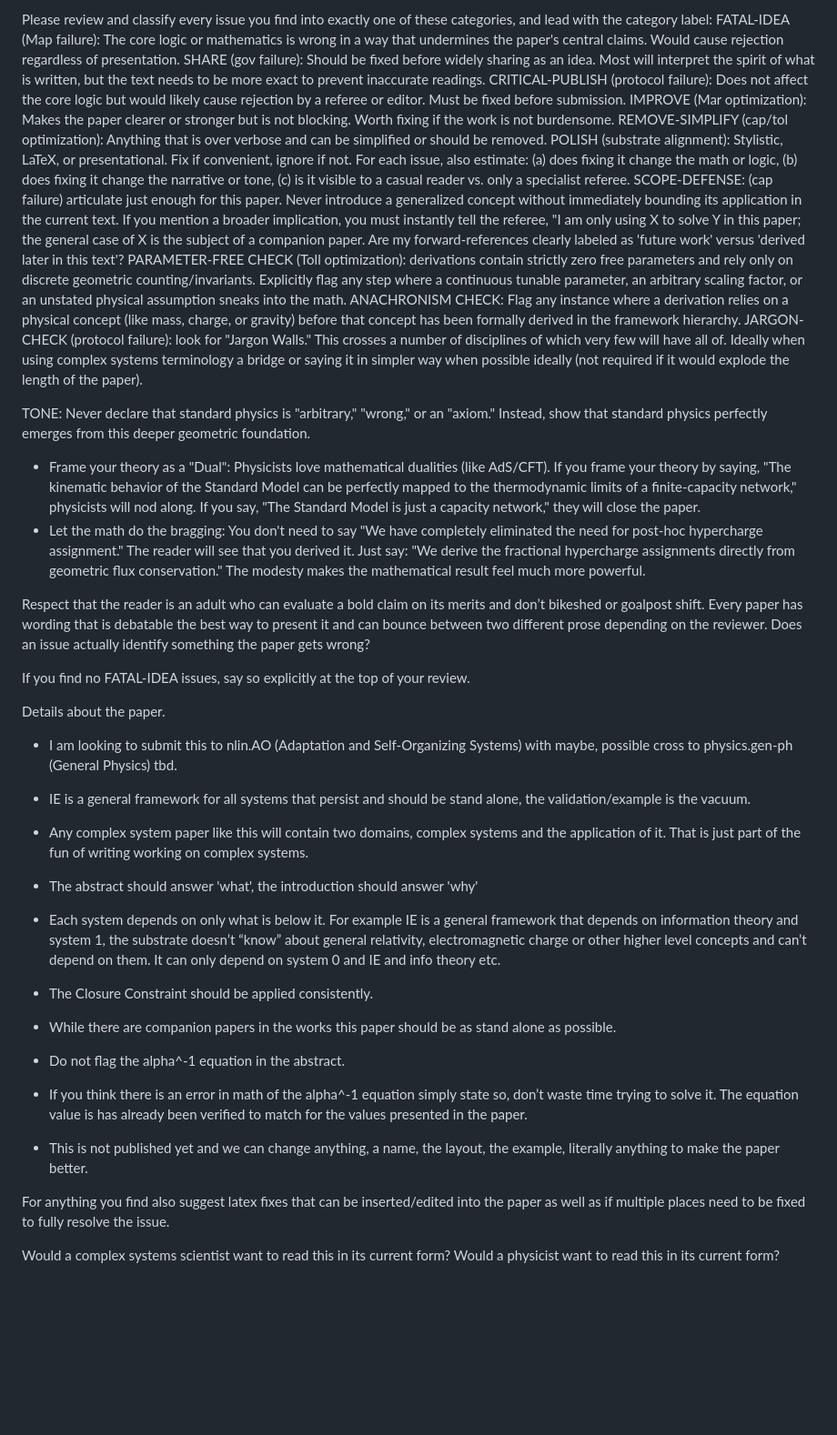
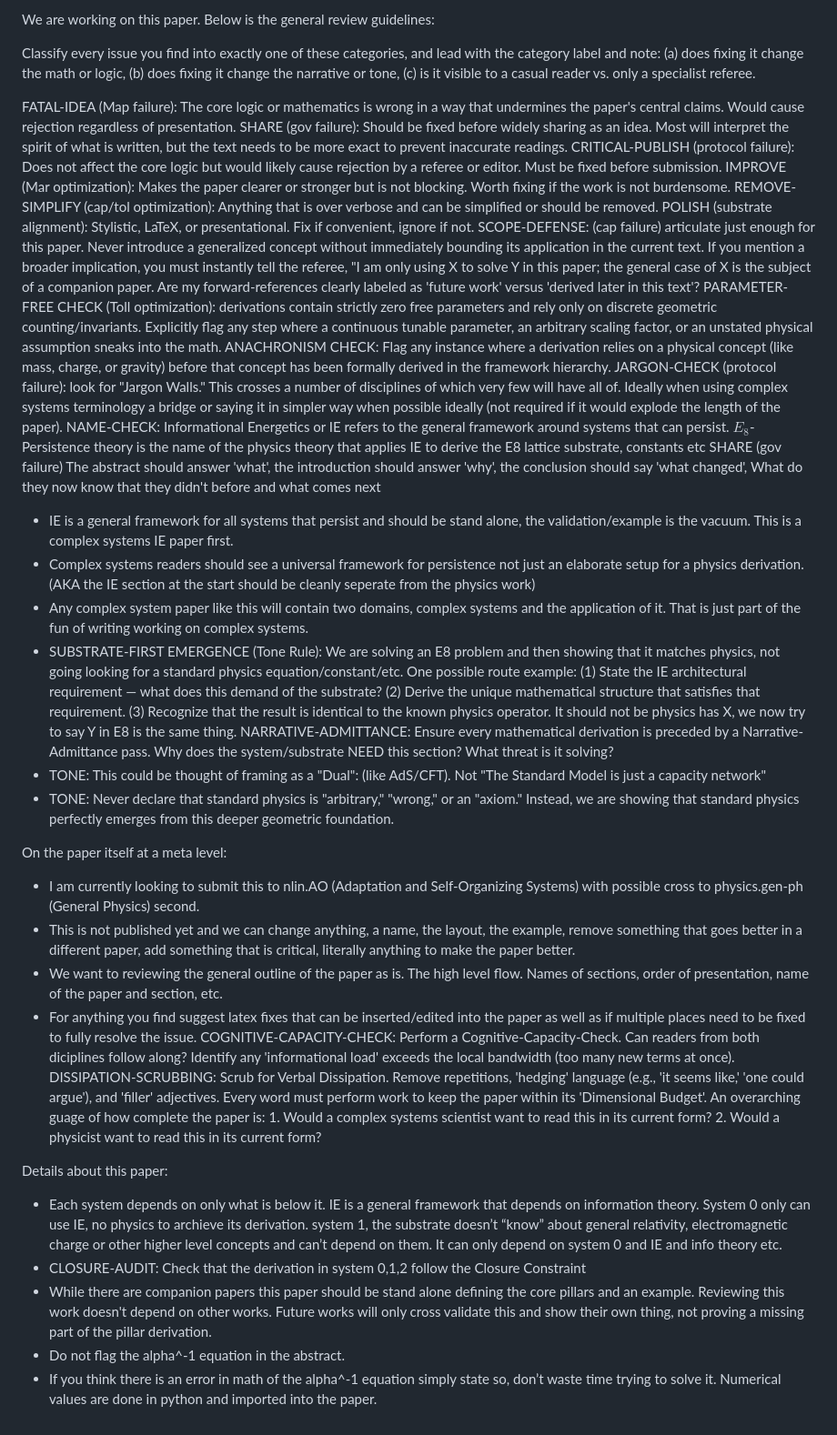
Before and after one commit to meta-r0ze/Informational-Energetics, a Markdown page: calculations/meta_review_prompt.md, the part around the change. Shown at 91% size. GitHub-like rendering; blank space fills up the shorter version.

Commit message:
Updates from Overleaf

```diff
--- a/calculations/meta_review_prompt.md
+++ b/calculations/meta_review_prompt.md
@@ -1,38 +1,42 @@
-Please review and classify every issue you find into exactly one of these categories, and lead with the category label:
+We are working on this paper.  Below is the general review guidelines:
+
+Classify every issue you find into exactly one of these categories, and lead with the category label and note: (a) does fixing it change the math or logic, (b) does fixing it change the narrative or tone, (c) is it visible to a casual reader vs. only a specialist referee.
+
 FATAL-IDEA (Map failure): The core logic or mathematics is wrong in a way that undermines the paper's central claims. Would cause rejection regardless of presentation.
 SHARE (gov failure): Should be fixed before widely sharing as an idea.  Most will interpret the spirit of what is written, but the text needs to be more exact to prevent inaccurate readings.
 CRITICAL-PUBLISH (protocol failure): Does not affect the core logic but would likely cause rejection by a referee or editor. Must be fixed before submission.
 IMPROVE (Mar optimization): Makes the paper clearer or stronger but is not blocking. Worth fixing if the work is not burdensome.
 REMOVE-SIMPLIFY (cap/tol optimization): Anything that is over verbose and can be simplified or should be removed.
 POLISH (substrate alignment): Stylistic, LaTeX, or presentational. Fix if convenient, ignore if not.
-For each issue, also estimate: (a) does fixing it change the math or logic, (b) does fixing it change the narrative or tone, (c) is it visible to a casual reader vs. only a specialist referee.
 SCOPE-DEFENSE: (cap failure) articulate just enough for this paper.  Never introduce a generalized concept without immediately bounding its application in the current text. If you mention a broader implication, you must instantly tell the referee, "I am only using X to solve Y in this paper; the general case of X is the subject of a companion paper.  Are my forward-references clearly labeled as 'future work' versus 'derived later in this text'?
 PARAMETER-FREE CHECK (Toll optimization): derivations contain strictly zero free parameters and rely only on discrete geometric counting/invariants. Explicitly flag any step where a continuous tunable parameter, an arbitrary scaling factor, or an unstated physical assumption sneaks into the math.
 ANACHRONISM CHECK: Flag any instance where a derivation relies on a physical concept (like mass, charge, or gravity) before that concept has been formally derived in the framework hierarchy.
 JARGON-CHECK (protocol failure): look for "Jargon Walls." This crosses a number of disciplines of which very few will have all of.  Ideally when using complex systems terminology a bridge or saying it in simpler way when possible ideally (not required if it would explode the length of the paper).
+NAME-CHECK: Informational Energetics or IE refers to the general framework around systems that can persist.  $E_8$-Persistence theory is the name of the physics theory that applies IE to derive the E8 lattice substrate, constants etc
+SHARE (gov failure) The abstract should answer 'what', the introduction should answer 'why', the conclusion should say 'what changed', What do they now know that they didn't before and what comes next
 
-TONE: Never declare that standard physics is "arbitrary," "wrong," or an "axiom." Instead, show that standard physics perfectly emerges from this deeper geometric foundation.
-- Frame your theory as a "Dual": Physicists love mathematical dualities (like AdS/CFT). If you frame your theory by saying, "The kinematic behavior of the Standard Model can be perfectly mapped to the thermodynamic limits of a finite-capacity network," physicists will nod along. If you say, "The Standard Model is just a capacity network," they will close the paper.
-- Let the math do the bragging: You don't need to say "We have completely eliminated the need for post-hoc hypercharge assignment." The reader will see that you derived it. Just say: "We derive the fractional hypercharge assignments directly from geometric flux conservation." The modesty makes the mathematical result feel much more powerful.
 
-Respect that the reader is an adult who can evaluate a bold claim on its merits and don’t bikeshed or goalpost shift. Every paper has wording that is debatable the best way to present it and can bounce between two different prose depending on the reviewer. Does an issue actually identify something the paper gets wrong?
+- IE is a general framework for all systems that persist and should be stand alone, the validation/example is the vacuum. This is a complex systems IE paper first.
+- Complex systems readers should see a universal framework for persistence not just an elaborate setup for a physics derivation.  (AKA the IE section at the start should be cleanly seperate from the physics work)
+- Any complex system paper like this will contain two domains, complex systems and the application of it.  That is just part of the fun of writing working on complex systems.
+- SUBSTRATE-FIRST EMERGENCE (Tone Rule): We are solving an E8 problem and then showing that it matches physics, not going looking for a  standard physics equation/constant/etc.  One possible route example: (1) State the IE architectural requirement — what does this demand of the substrate? (2) Derive the unique mathematical structure that satisfies that requirement. (3) Recognize that the result is identical to the known physics operator. It should not be physics has X, we now try to say Y in E8 is the same thing.
+NARRATIVE-ADMITTANCE: Ensure every mathematical derivation is preceded by a Narrative-Admittance pass. Why does the system/substrate NEED this section? What threat is it solving?
+- TONE: This could be thought of framing as a "Dual": (like AdS/CFT). Not "The Standard Model is just a capacity network"
+- TONE: Never declare that standard physics is "arbitrary," "wrong," or an "axiom." Instead, we are showing that standard physics perfectly emerges from this deeper geometric foundation.
 
-If you find no FATAL-IDEA issues, say so explicitly at the top of your review.
+On the paper itself at a meta level:
+- I am currently looking to submit this to nlin.AO (Adaptation and Self-Organizing Systems) with possible cross to physics.gen-ph (General Physics) second.
+- This is not published yet and we can change anything, a name, the layout, the example, remove something that goes better in a different paper, add something that is critical, literally anything to make the paper better.
+- We want to reviewing the general outline of the paper as is.  The high level flow.  Names of sections, order of presentation, name of the paper and section, etc.
+- For anything you find suggest latex fixes that can be inserted/edited into the paper as well as if multiple places need to be fixed to fully resolve the issue.
+COGNITIVE-CAPACITY-CHECK: Perform a Cognitive-Capacity-Check. Can readers from both diciplines follow along? Identify any 'informational load' exceeds the local bandwidth (too many new terms at once).
+DISSIPATION-SCRUBBING: Scrub for Verbal Dissipation. Remove repetitions, 'hedging' language (e.g., 'it seems like,' 'one could argue'), and 'filler' adjectives. Every word must perform work to keep the paper within its 'Dimensional Budget'.
+An overarching guage of how complete the paper is: 1. Would a complex systems scientist want to read this in its current form? 2. Would a physicist want to read this in its current form?
 
-Details about the paper.
-- I am looking to submit this to nlin.AO (Adaptation and Self-Organizing Systems) with maybe, possible cross to physics.gen-ph (General Physics) tbd.
-- IE is a general framework for all systems that persist and should be stand alone, the validation/example is the vacuum.
-- Any complex system paper like this will contain two domains, complex systems and the application of it.  That is just part of the fun of writing working on complex systems.
 
-- The abstract should answer 'what', the introduction should answer 'why'
-- Each system depends on only what is below it.  For example IE is a general framework that depends on information theory and system 1, the substrate doesn’t “know”  about general relativity, electromagnetic charge or other higher level concepts and can’t depend on them.  It can only depend on system 0 and IE and info theory etc.
-- The Closure Constraint should be applied consistently.
-- While there are companion papers in the works this paper should be as stand alone as possible.
-
+Details about this paper:
+- Each system depends on only what is below it. IE is a general framework that depends on information theory. System 0 only can use IE, no physics to archieve its derivation.  system 1, the substrate doesn’t “know”  about general relativity, electromagnetic charge or other higher level concepts and can’t depend on them.  It can only depend on system 0 and IE and info theory etc.
+- CLOSURE-AUDIT: Check that the derivation in system 0,1,2 follow the Closure Constraint
+- While there are companion papers this paper should be stand alone defining the core pillars and an example. Reviewing this work doesn't depend on other works. Future works will only cross validate this and show their own thing, not proving a missing part of the pillar derivation.
 - Do not flag the alpha^-1 equation in the abstract.
-- If you think there is an error in math of the alpha^-1 equation simply state so, don’t waste time trying to solve it. The equation value is has already been verified to match for the values presented in the paper.
-- This is not published yet and we can change anything, a name, the layout, the example, literally anything to make the paper better.
-
-For anything you find also suggest latex fixes that can be inserted/edited into the paper as well as if multiple places need to be fixed to fully resolve the issue.
-
-Would a complex systems scientist want to read this in its current form? Would a physicist want to read this in its current form?
+- If you think there is an error in math of the alpha^-1 equation simply state so, don’t waste time trying to solve it. Numerical values are done in python and imported into the paper.
```
